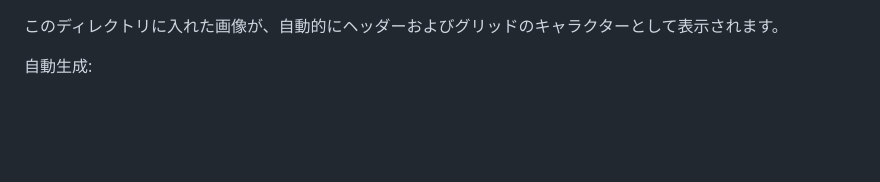
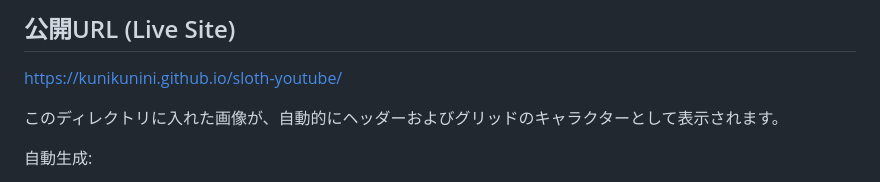
Before and after one commit to kunikunini/sloth-youtube, a Markdown page: SWC_youtube_project/README.md, the part around the change. GitHub-like rendering; blank space fills up the shorter version.

Commit message:
docs: add Live Site link to SWC_youtube_project/README.md

```diff
--- a/SWC_youtube_project/README.md
+++ b/SWC_youtube_project/README.md
@@ -1,3 +1,6 @@
+## 公開URL (Live Site)
+https://kunikunini.github.io/sloth-youtube/
+
 このディレクトリに入れた画像が、自動的にヘッダーおよびグリッドのキャラクターとして表示されます。
 
 自動生成:
```
